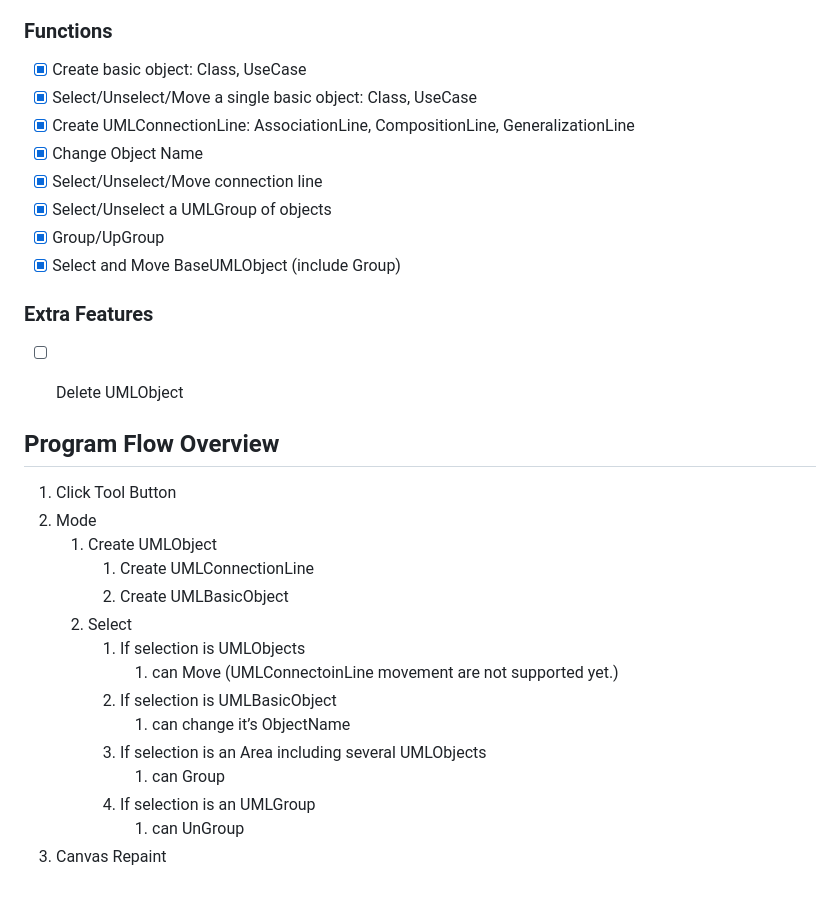
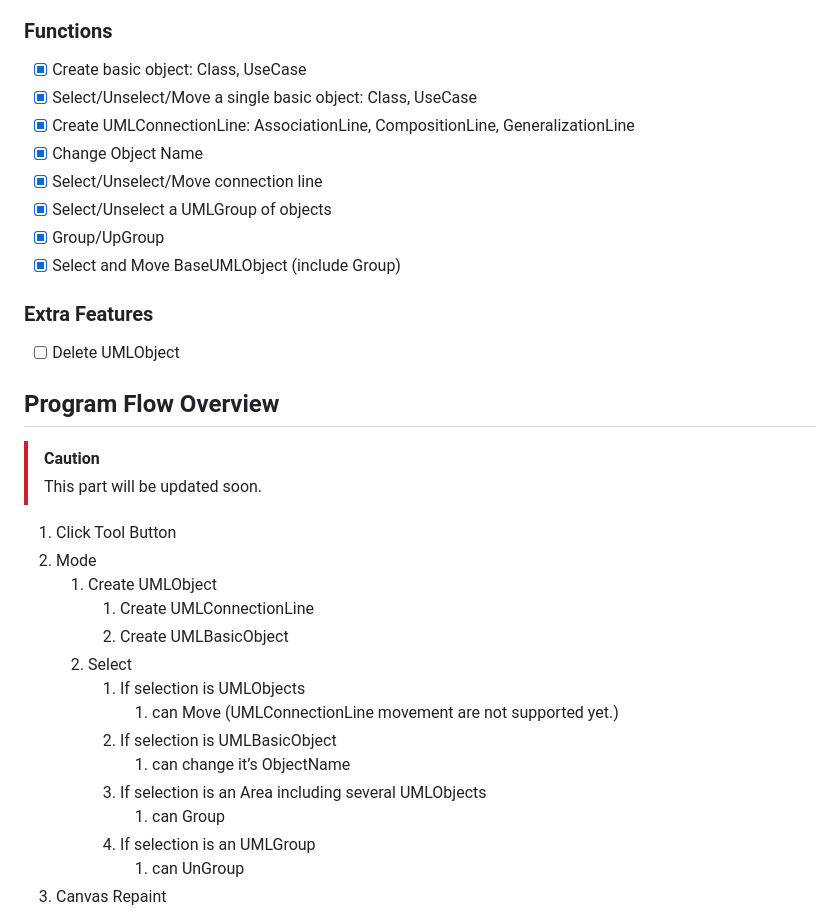
Before and after one commit to xxrjun/uml-editor, a Markdown page: README.md, the part around the change printed below. GitHub-like rendering; blank space fills up the shorter version.

```diff
--- a/README.md
+++ b/README.md
@@ -75,35 +72,37 @@
 
 ### Functions
 
-- [x]  Create basic object: Class, UseCase
-- [x]  Select/Unselect/Move a single basic object: Class, UseCase
-- [x]  Create UMLConnectionLine: AssociationLine, CompositionLine, GeneralizationLine
-- [x]  Change Object Name
-- [x]  Select/Unselect/Move connection line
-- [x]  Select/Unselect a UMLGroup of objects
-- [x]  Group/UpGroup
-- [x]  Select and Move BaseUMLObject (include Group)
+- [x] Create basic object: Class, UseCase
+- [x] Select/Unselect/Move a single basic object: Class, UseCase
+- [x] Create UMLConnectionLine: AssociationLine, CompositionLine, GeneralizationLine
+- [x] Change Object Name
+- [x] Select/Unselect/Move connection line
+- [x] Select/Unselect a UMLGroup of objects
+- [x] Group/UpGroup
+- [x] Select and Move BaseUMLObject (include Group)
 
 ### Extra Features
 
-- [ ]  Delete UMLObject
-
+- [ ] Delete UMLObject
 
 ## Program Flow Overview
 
+> [!CAUTION]
+> This part will be updated soon.
+
 1. Click Tool Button
 2. Mode
-    1. Create UMLObject
-        1. Create UMLConnectionLine
-        2. Create UMLBasicObject
-    2. Select
-        1. If selection is UMLObjects
-            1. can Move (UMLConnectoinLine movement are not supported yet.)
-        2. If selection is UMLBasicObject
-            1.  can change it’s ObjectName
-        3. If selection is an Area including several UMLObjects
-            1. can Group
-        4. If selection is an UMLGroup
-            1. can UnGroup
+   1. Create UMLObject
+      1. Create UMLConnectionLine
+      2. Create UMLBasicObject
+   2. Select
+      1. If selection is UMLObjects
+         1. can Move (UMLConnectionLine movement are not supported yet.)
+      2. If selection is UMLBasicObject
+         1. can change it’s ObjectName
+      3. If selection is an Area including several UMLObjects
+         1. can Group
+      4. If selection is an UMLGroup
+         1. can UnGroup
 3. Canvas Repaint
 
```
Also changed, not shown: other parts of README.md (+61 -40 lines).
